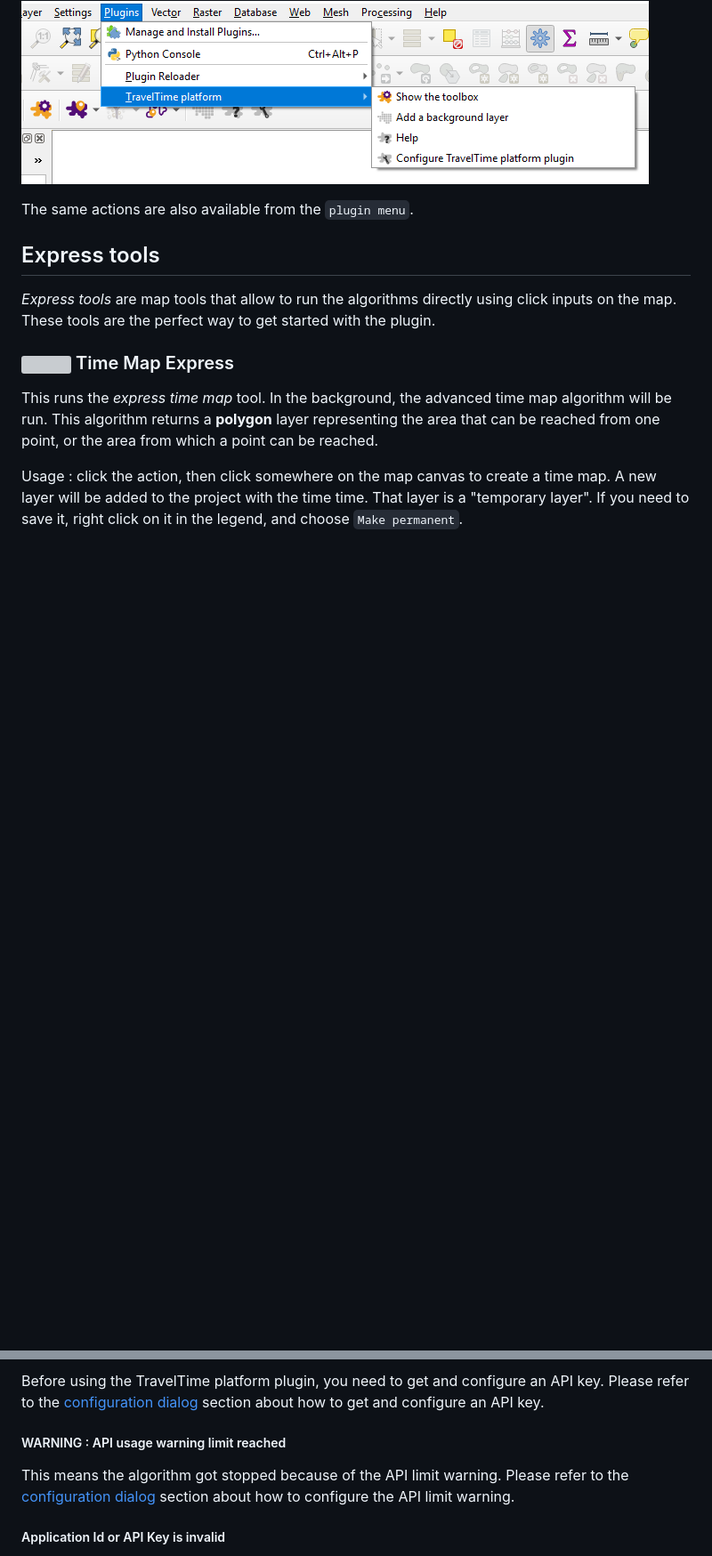
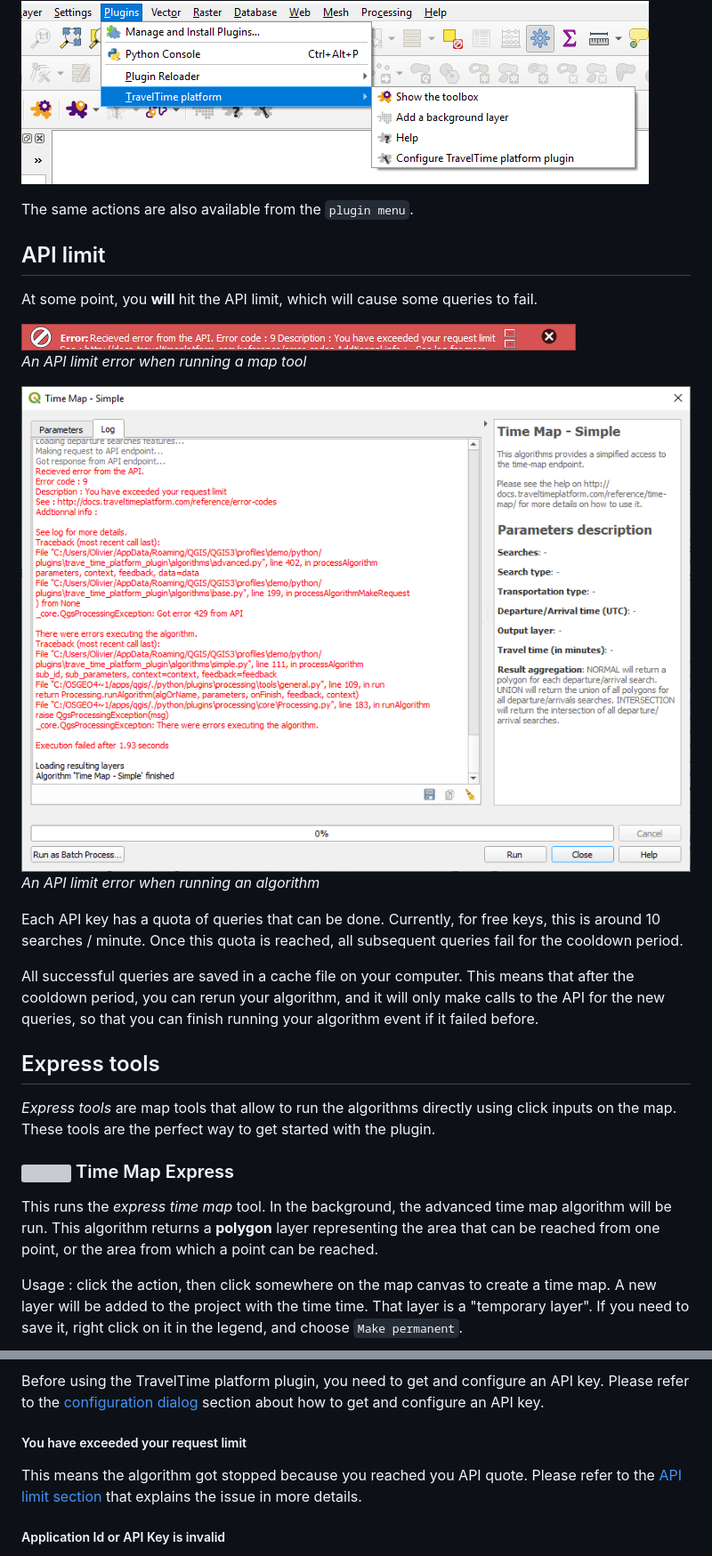
Before and after one commit to traveltime-dev/traveltime-platform-qgis-plugin, a Markdown page: docs/reference.md, 2 parts joined by grey strips. Shown at 89% size. Drawn GitHub-style; pictures changed too: docs/images/reference/limit_exceeded_express.png (added), docs/images/reference/limit_exceeded_processing.png (added); blank space fills up the shorter version; grey boxes are pictures that could not be loaded.

Commit message:
remove API limit logic

```diff
--- a/docs/reference.md
+++ b/docs/reference.md
@@ -61,6 +61,19 @@ By default, the toolbar appears at the top of the window. You can drag and drop
 
 The same actions are also available from the `plugin menu`.
 
+## API limit
+
+At some point, you **will** hit the API limit, which will cause some queries to fail.
+
+![](images/reference/limit_exceeded_express.png)
+*An API limit error when running a map tool*
+
+![](images/reference/limit_exceeded_processing.png)
+*An API limit error when running an algorithm*
+
+Each API key has a quota of queries that can be done. Currently, for free keys, this is around 10 searches / minute. Once this quota is reached, all subsequent queries fail for the cooldown period.
+
+All successful queries are saved in a cache file on your computer. This means that after the cooldown period, you can rerun your algorithm, and it will only make calls to the API for the new queries, so that you can finish running your algorithm event if it failed before.
 
 ## Express tools
 
@@ -387,9 +395,9 @@ This means that the plugin could not connect to the webservice. Make sure you ar
 
 Before using the TravelTime platform plugin, you need to get and configure an API key. Please refer to the [configuration dialog](#settings-dialog) section about how to get and configure an API key.
 
-##### WARNING : API usage warning limit reached
+##### You have exceeded your request limit
 
-This means the algorithm got stopped because of the API limit warning. Please refer to the [configuration dialog](#settings-dialog) section about how to configure the API limit warning.
+This means the algorithm got stopped because you reached you API quote. Please refer to the [API limit section](#api-limit) that explains the issue in more details.
 
 ##### Application Id or API Key is invalid
 
```
Also changed, not shown: other parts of docs/reference.md (+0 -5 lines), 5 other files.
